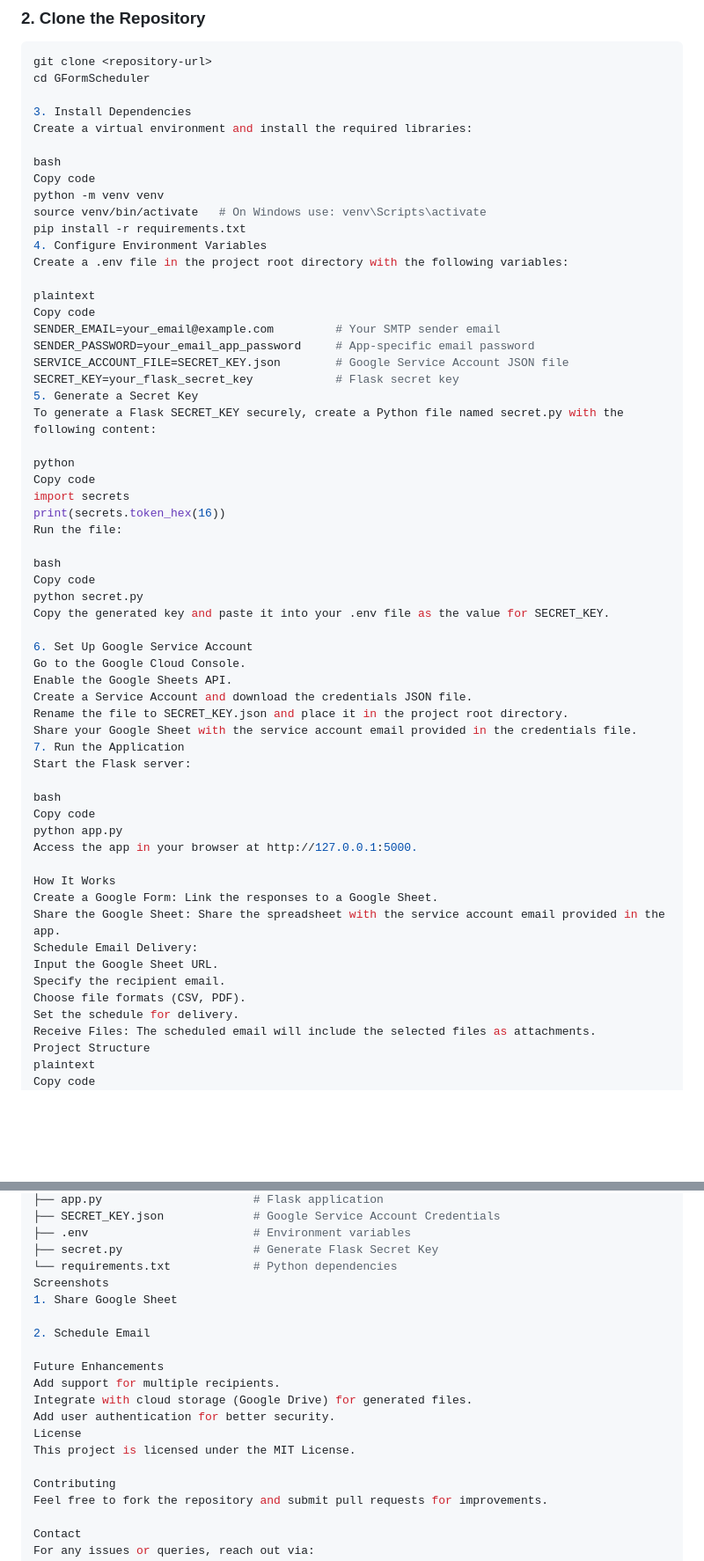
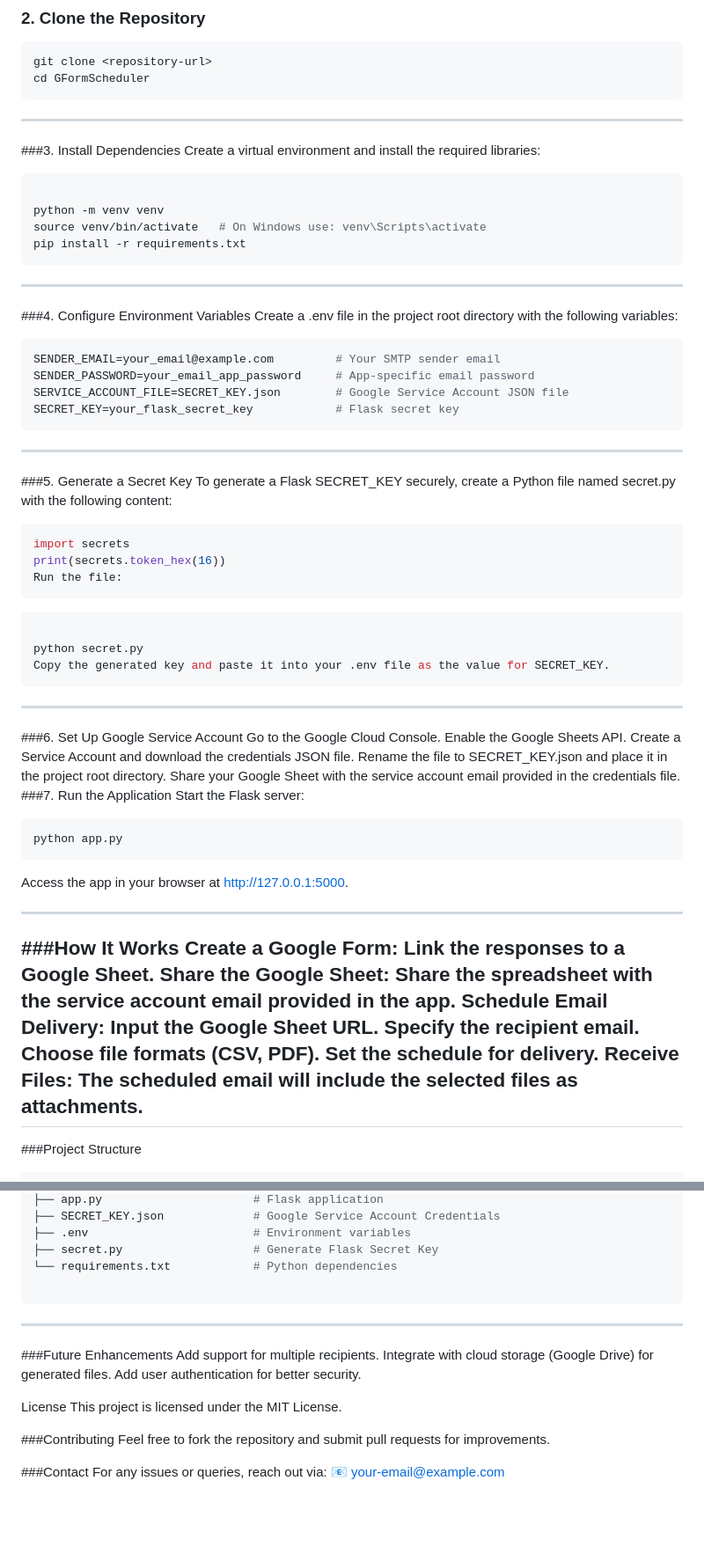
Before and after one commit to Prateek6540/GFormScheduler, a Markdown page: README.md, 2 parts joined by grey strips. Shown: that part at 88% size. GitHub-like rendering; blank space fills up the shorter version.

````diff
--- a/README.md
+++ b/README.md
@@ -37,53 +37,60 @@ GFormScheduler is a web-based tool that allows users to schedule emails containi
 ```bash
 git clone <repository-url>
 cd GFormScheduler
-
-3. Install Dependencies
+```
+---
+###3. Install Dependencies
 Create a virtual environment and install the required libraries:
 
-bash
-Copy code
+```bash
+
 python -m venv venv
 source venv/bin/activate   # On Windows use: venv\Scripts\activate
 pip install -r requirements.txt
-4. Configure Environment Variables
+```
+---
+###4. Configure Environment Variables
 Create a .env file in the project root directory with the following variables:
-
-plaintext
-Copy code
+```bash
 SENDER_EMAIL=your_email@example.com         # Your SMTP sender email
 SENDER_PASSWORD=your_email_app_password     # App-specific email password
 SERVICE_ACCOUNT_FILE=SECRET_KEY.json        # Google Service Account JSON file
 SECRET_KEY=your_flask_secret_key            # Flask secret key
-5. Generate a Secret Key
+```
+---
+
+###5. Generate a Secret Key
 To generate a Flask SECRET_KEY securely, create a Python file named secret.py with the following content:
 
-python
-Copy code
+```bash
 import secrets
 print(secrets.token_hex(16))
 Run the file:
+```
+```bash
 
-bash
-Copy code
 python secret.py
 Copy the generated key and paste it into your .env file as the value for SECRET_KEY.
+```
+---
 
-6. Set Up Google Service Account
+###6. Set Up Google Service Account
 Go to the Google Cloud Console.
 Enable the Google Sheets API.
 Create a Service Account and download the credentials JSON file.
 Rename the file to SECRET_KEY.json and place it in the project root directory.
 Share your Google Sheet with the service account email provided in the credentials file.
-7. Run the Application
+###7. Run the Application
 Start the Flask server:
 
-bash
-Copy code
+```bash
 python app.py
+```
 Access the app in your browser at http://127.0.0.1:5000.
 
-How It Works
+---
+
+###How It Works
 Create a Google Form: Link the responses to a Google Sheet.
 Share the Google Sheet: Share the spreadsheet with the service account email provided in the app.
 Schedule Email Delivery:
@@ -92,9 +99,9 @@ Specify the recipient email.
 Choose file formats (CSV, PDF).
 Set the schedule for delivery.
 Receive Files: The scheduled email will include the selected files as attachments.
-Project Structure
-plaintext
-Copy code
+---
+###Project Structure
+```bash
 GFormScheduler/
 │
 ├── static/                     # CSS, JS, Images
@@ -115,21 +122,22 @@ GFormScheduler/
 ├── .env                        # Environment variables
 ├── secret.py                   # Generate Flask Secret Key
 └── requirements.txt            # Python dependencies
-Screenshots
-1. Share Google Sheet
 
-2. Schedule Email
+```
+---
 
-Future Enhancements
+###Future Enhancements
 Add support for multiple recipients.
 Integrate with cloud storage (Google Drive) for generated files.
 Add user authentication for better security.
+
+
 License
 This project is licensed under the MIT License.
 
-Contributing
+###Contributing
 Feel free to fork the repository and submit pull requests for improvements.
 
-Contact
+###Contact
 For any issues or queries, reach out via:
 📧 your-email@example.com
````
